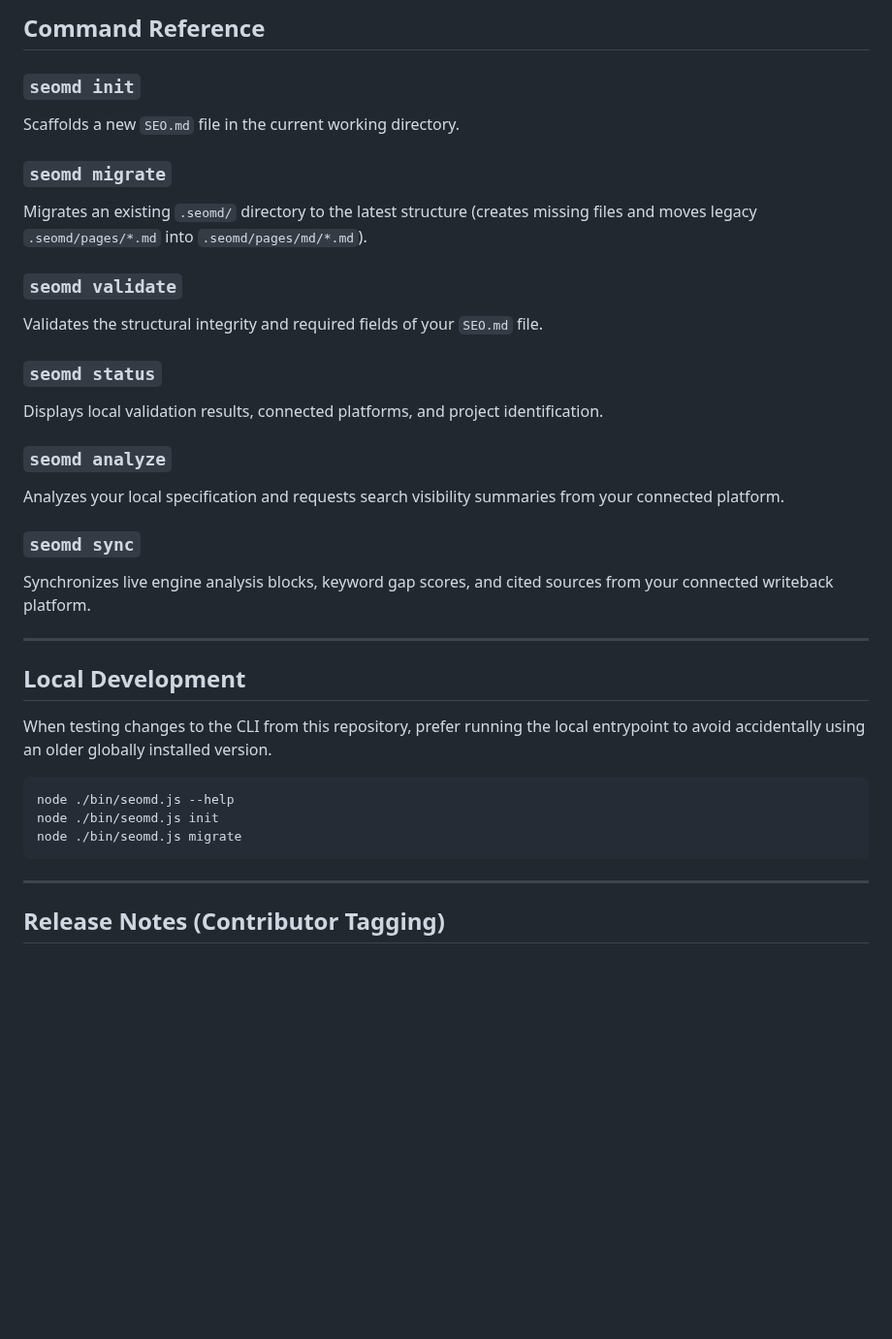
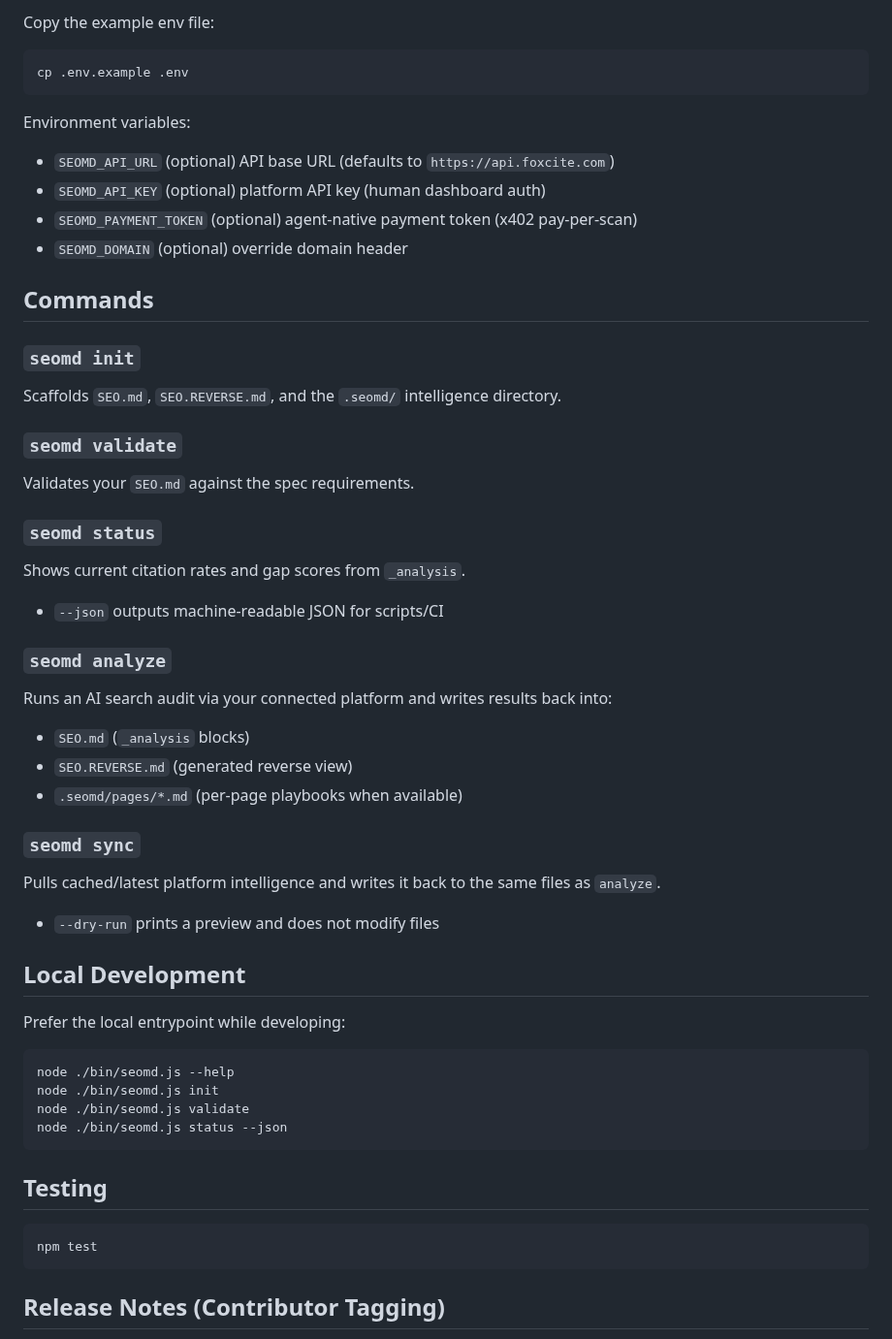
Before and after one commit to seomd/cli, a Markdown page: README.md, the part around one of its changes. Shown at 97% size. GitHub-like rendering; blank space fills up the shorter version.

````diff
--- a/README.md
+++ b/README.md
@@ -44,37 +76,63 @@ seomd status
 
-## Command Reference
+Copy the example env file:
+
+```bash
+cp .env.example .env
+```
+
+Environment variables:
+
+- `SEOMD_API_URL` (optional) API base URL (defaults to `https://api.foxcite.com`)
+- `SEOMD_API_KEY` (optional) platform API key (human dashboard auth)
+- `SEOMD_PAYMENT_TOKEN` (optional) agent-native payment token (x402 pay-per-scan)
+- `SEOMD_DOMAIN` (optional) override domain header
+
+## Commands
 
 ### `seomd init`
-Scaffolds a new `SEO.md` file in the current working directory.
 
-### `seomd migrate`
-Migrates an existing `.seomd/` directory to the latest structure (creates missing files and moves legacy `.seomd/pages/*.md` into `.seomd/pages/md/*.md`).
+Scaffolds `SEO.md`, `SEO.REVERSE.md`, and the `.seomd/` intelligence directory.
 
 ### `seomd validate`
-Validates the structural integrity and required fields of your `SEO.md` file.
+
+Validates your `SEO.md` against the spec requirements.
 
 ### `seomd status`
-Displays local validation results, connected platforms, and project identification.
+
+Shows current citation rates and gap scores from `_analysis`.
+
+- `--json` outputs machine-readable JSON for scripts/CI
 
 ### `seomd analyze`
-Analyzes your local specification and requests search visibility summaries from your connected platform.
+
+Runs an AI search audit via your connected platform and writes results back into:
+
+- `SEO.md` (`_analysis` blocks)
+- `SEO.REVERSE.md` (generated reverse view)
+- `.seomd/pages/*.md` (per-page playbooks when available)
 
 ### `seomd sync`
-Synchronizes live engine analysis blocks, keyword gap scores, and cited sources from your connected writeback platform.
 
----
+Pulls cached/latest platform intelligence and writes it back to the same files as `analyze`.
+
+- `--dry-run` prints a preview and does not modify files
 
 ## Local Development
 
-When testing changes to the CLI from this repository, prefer running the local entrypoint to avoid accidentally using an older globally installed version.
+Prefer the local entrypoint while developing:
 
 ```bash
 node ./bin/seomd.js --help
 node ./bin/seomd.js init
-node ./bin/seomd.js migrate
+node ./bin/seomd.js validate
+node ./bin/seomd.js status --json
 ```
 
----
+## Testing
+
+```bash
+npm test
+```
 
 ## Release Notes (Contributor Tagging)
 
````
Also changed, not shown: other parts of README.md (+52 -19 lines), assets/banner.png (added), 1 other file.
